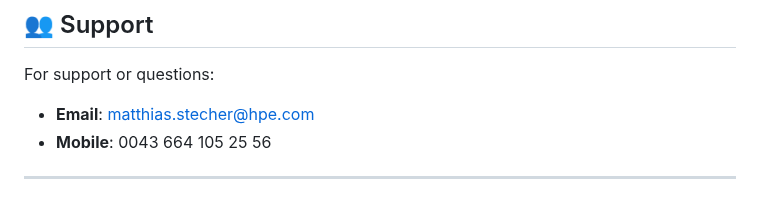
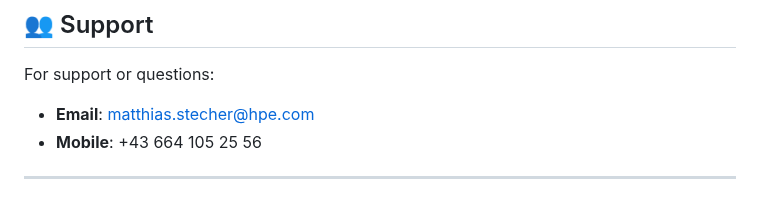
Before and after one commit to AINxtGenDev/stecher_tennis, a Markdown page: README.md, the part around the change. Rendered like a GitHub page.

```diff
--- a/README.md
+++ b/README.md
@@ -698,6 +698,6 @@ tail -f /var/log/caddy/access.log
 
 For support or questions:
 - **Email**: matthias.stecher@hpe.com
-- **Mobile**: 0043 664 105 25 56
+- **Mobile**: +43 664 105 25 56
 
 ---
```
